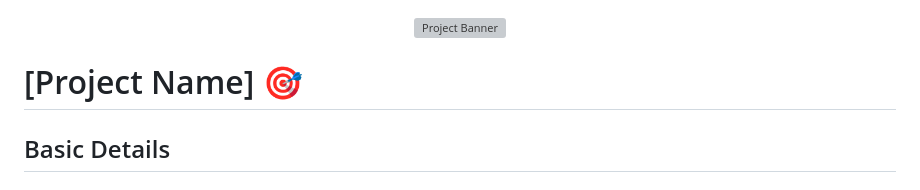
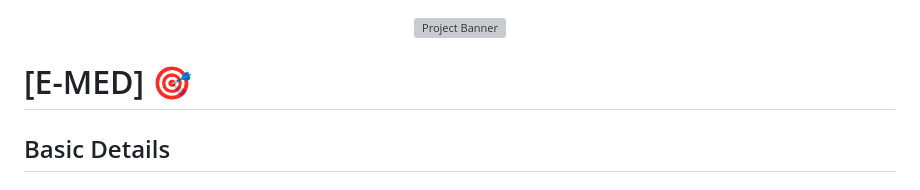
Before and after one commit to neonarose/E-MED, a Markdown page: README.md, the part around the change. Rendered like a GitHub page; grey boxes are pictures that could not be loaded.

Commit message:
Update project name from [Project Name] to [E-MED]

```diff
--- a/README.md
+++ b/README.md
@@ -2,7 +2,7 @@
   <img src="./img.png" alt="Project Banner" width="100%">
 </p>
 
-# [Project Name] 🎯
+# [E-MED] 🎯
 
 ## Basic Details
 
```
